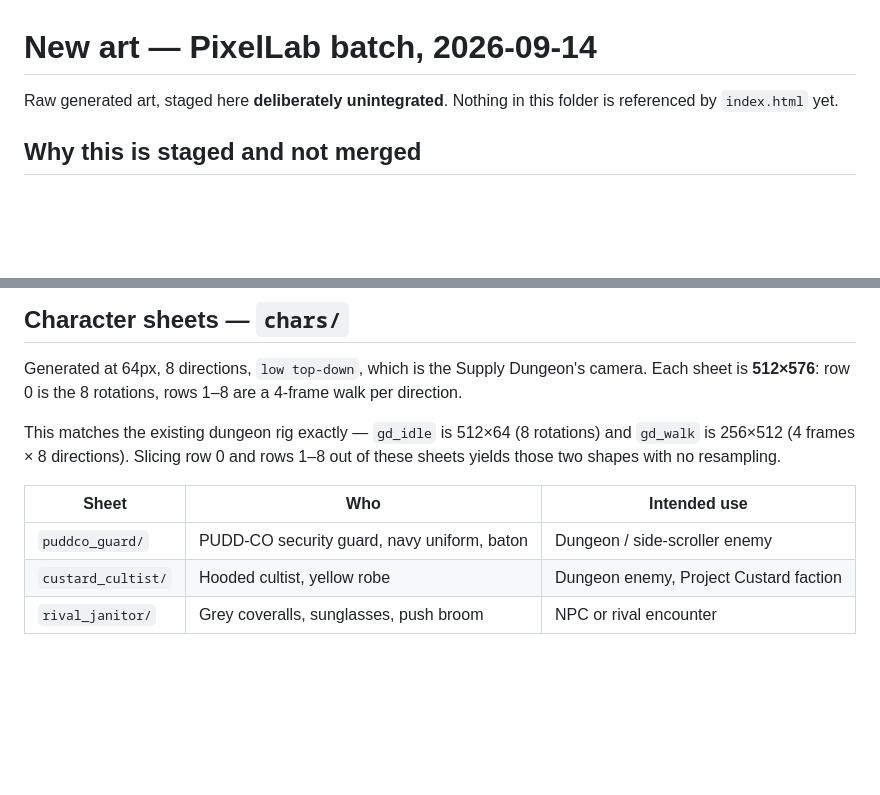
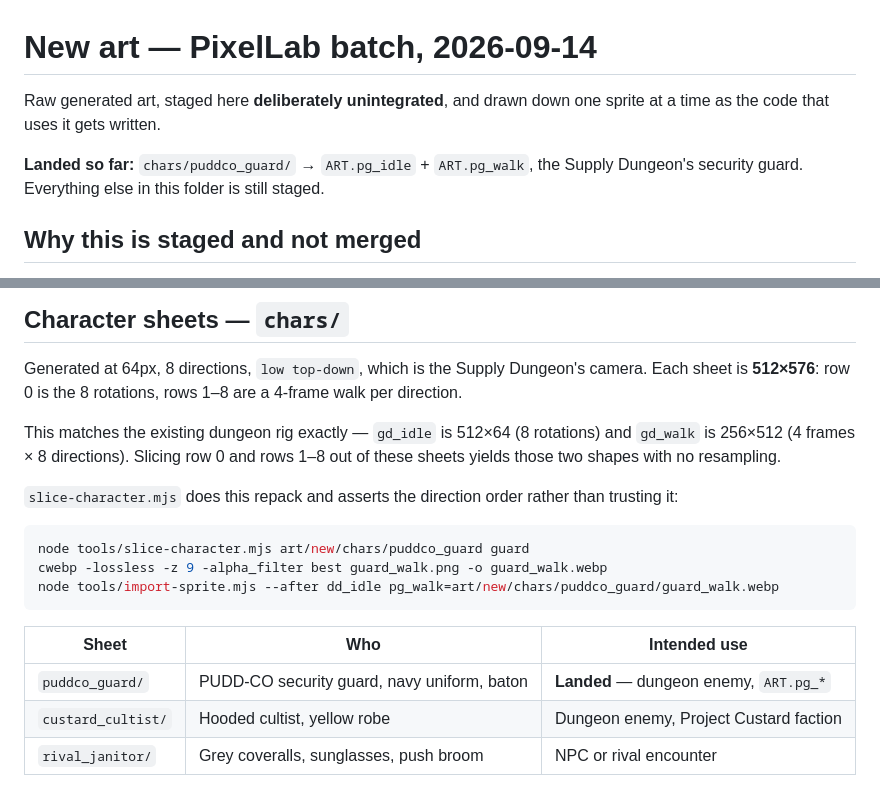
Before and after one commit to thoncs/janitor-of-tomorrow, a Markdown page: art/new/README.md, 2 parts joined by grey strips. Drawn GitHub-style; blank space fills up the shorter version.

Commit message:
art/new README: record the guard as landed, note the repack recipe
The staging note claimed nothing in the folder was referenced by index.html, which stopped being
true the moment pg_idle/pg_walk went in. Also writes down the three-command slice/compress/import
path, since that is the part worth repeating for the next sheet.

Co-Authored-By: Claude Opus 5 <noreply@anthropic.com>

````diff
--- a/art/new/README.md
+++ b/art/new/README.md
@@ -1,7 +1,10 @@
 # New art — PixelLab batch, 2026-09-14
 
-Raw generated art, staged here **deliberately unintegrated**. Nothing in this folder is referenced by
-`index.html` yet.
+Raw generated art, staged here **deliberately unintegrated**, and drawn down one sprite at a time as
+the code that uses it gets written.
+
+**Landed so far:** `chars/puddco_guard/` → `ART.pg_idle` + `ART.pg_walk`, the Supply Dungeon's
+security guard. Everything else in this folder is still staged.
 
 ## Why this is staged and not merged
 
@@ -38,9 +41,17 @@ This matches the existing dungeon rig exactly — `gd_idle` is 512×64 (8 rotati
 256×512 (4 frames × 8 directions). Slicing row 0 and rows 1–8 out of these sheets yields those two
 shapes with no resampling.
 
+`slice-character.mjs` does this repack and asserts the direction order rather than trusting it:
+
+```bash
+node tools/slice-character.mjs art/new/chars/puddco_guard guard
+cwebp -lossless -z 9 -alpha_filter best guard_walk.png -o guard_walk.webp
+node tools/import-sprite.mjs --after dd_idle pg_walk=art/new/chars/puddco_guard/guard_walk.webp
+```
+
 | Sheet | Who | Intended use |
 |---|---|---|
-| `puddco_guard/` | PUDD-CO security guard, navy uniform, baton | Dungeon / side-scroller enemy |
+| `puddco_guard/` | PUDD-CO security guard, navy uniform, baton | **Landed** — dungeon enemy, `ART.pg_*` |
 | `custard_cultist/` | Hooded cultist, yellow robe | Dungeon enemy, Project Custard faction |
 | `rival_janitor/` | Grey coveralls, sunglasses, push broom | NPC or rival encounter |
 
````
